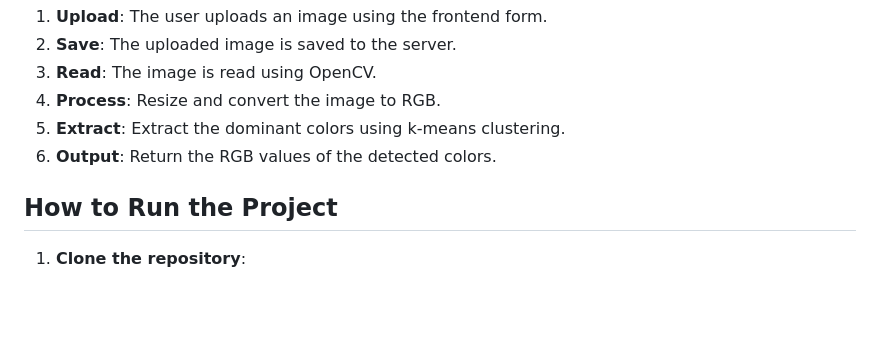
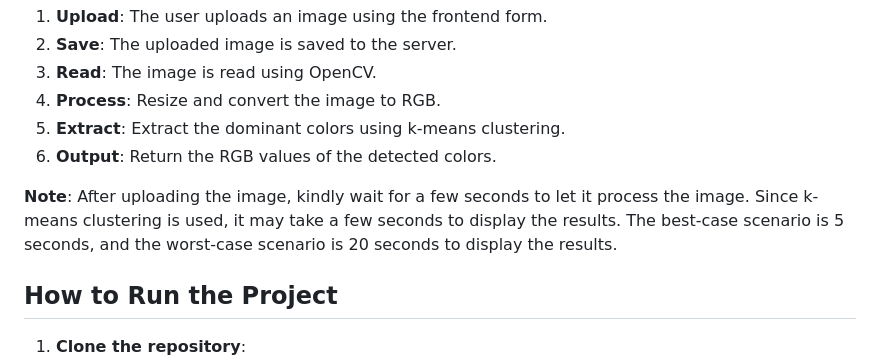
Before and after one commit to Abhishek-reddy31/Urine-Strip-Color-Detection, a Markdown page: README.md, the part around the change. Drawn GitHub-style; blank space fills up the shorter version.

```diff
--- a/README.md
+++ b/README.md
@@ -42,6 +42,8 @@ The algorithm for detecting colors in the urine strip image involves the followi
 5. **Extract**: Extract the dominant colors using k-means clustering.
 6. **Output**: Return the RGB values of the detected colors.
 
+**Note**: After uploading the image, kindly wait for a few seconds to let it process the image. Since k-means clustering is used, it may take a few seconds to display the results. The best-case scenario is 5 seconds, and the worst-case scenario is 20 seconds to display the results.
+
 ## How to Run the Project
 
 1. **Clone the repository**:
```
